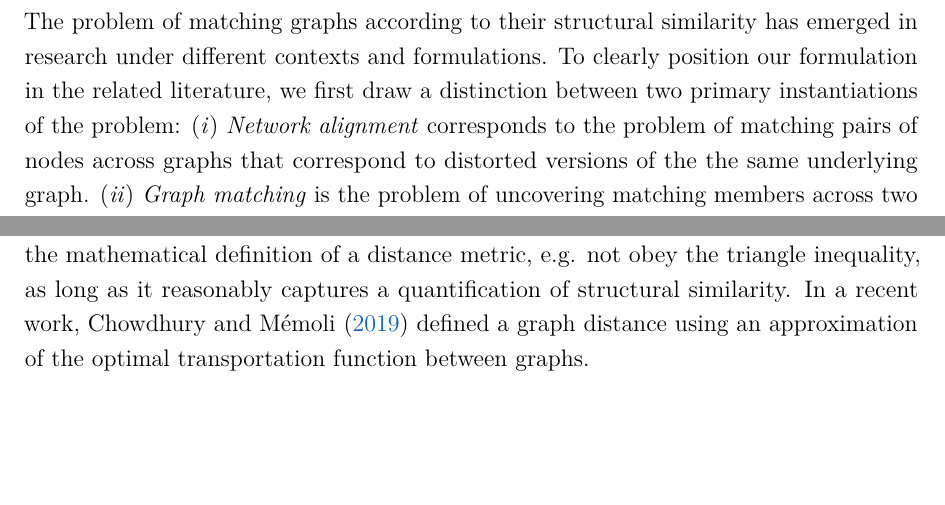
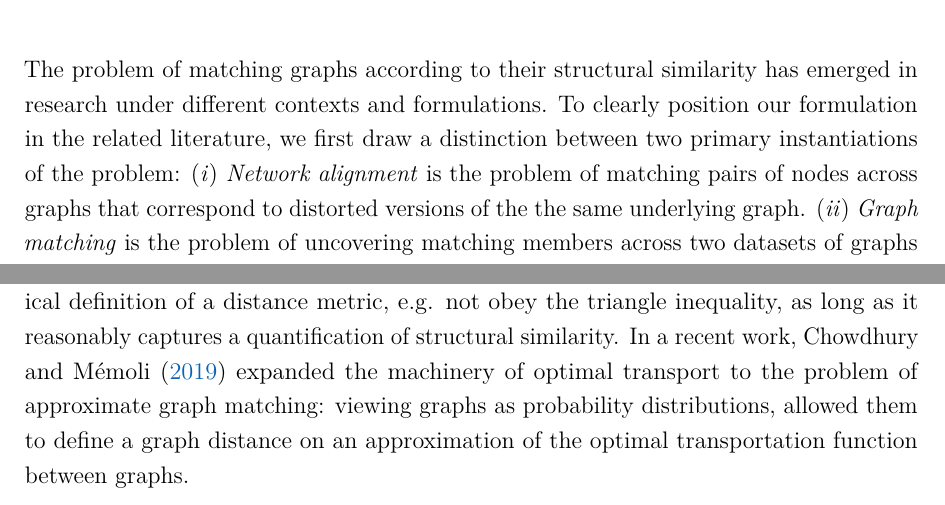
Before and after one commit to dionman/thesis, a LaTeX thesis (thesis.tex, which reads Chapter3/related_work.tex): two parts of page 40 of 144, joined at a grey line, cut so that both start at the same text, the shorter picture padded with empty space. Compiled offline with pdfLaTeX.

Commit message:
related work on approximate graph matching

```diff
--- a/Chapter3/related_work.tex
+++ b/Chapter3/related_work.tex
@@ -43,8 +43,8 @@ Since we are looking at relational data, not microdata, standard theoretical res
 However, metrics related to structural similiarity, including $k-$anonymity, can be seamlessly generalized in this framework.
 
 \subsection{Approximate graph matching}
-The problem of matching graphs according to their structural similarity has emerged in research under different contexts and formulations. To clearly position our formulation in the related literature, we first draw a distinction between two primary instantiations of the problem: (\emph{i}) \emph{Network alignment} corresponds to the problem of matching pairs of nodes across graphs that correspond to distorted versions of the the same underlying graph. (\emph{ii}) \emph{Graph matching} is the problem of uncovering matching members across two datasets of graphs that are assumed to form two distorted subsets of the same population of underlying graphs. The data linkability question considered in the context of our work is an instance of the latter problem.
+The problem of matching graphs according to their structural similarity has emerged in research under different contexts and formulations. To clearly position our formulation in the related literature, we first draw a distinction between two primary instantiations of the problem: (\emph{i}) \emph{Network alignment} is the problem of matching pairs of nodes across graphs that correspond to distorted versions of the the same underlying graph. (\emph{ii}) \emph{Graph matching} is the problem of uncovering matching members across two datasets of graphs that are assumed to form two distorted subsets of the same population of underlying graphs. The data linkability question considered in the context of our work is an instance of the latter problem.
 
 Exact network alignment corresponds to the problem of graph isomorphism, which admits no known polynomial algorithm (although is broadly conjectured not to belong to the family of NP-Hard problems~\citep{schoening88}). Approximate network alignment admits different solutions, depending on the given information about the graph (e.g. whether the graph nodes are labeled, or whether alignment for a subset of nodes is known).~\textcite{kazemi15} proposed a percolation-based algorithm that, leveraging a partially correct seed of node matches, can rapidly expand it to larger matching sets.~\textcite{pedarsani13} used a seedless Bayesian approach assuming a distortion model which describes how observations were obtained from the original graph. Via introducing additional heuristic functions on the results of alignment, network alignment methods can produce distances applicable to approximate graph matching---for instance,~\textcite{mishinev20} proposed a normalized edge overlap metric that allowed transforming the previous two methods into a network distance function.
 
-Graph matching can be approached via computations of a problem dependent similarity metric applicable on arbitrary graphs, that attributes small values to similarly looking graphs and large values to graphs that look dissimilar. For the purposes of supervised learning or data linking, this metric can be relaxed to not strictly satisfy the mathematical definition of a distance metric, e.g. not obey the triangle inequality, as long as it reasonably captures a quantification of structural similarity. In a recent work,~\textcite{chowdhury19} defined a graph distance using an approximation of the optimal transportation function between graphs.
+Graph matching can be approached via computations of a problem dependent similarity metric applicable on arbitrary graphs, that attributes small values to similarly looking graphs and large values to graphs that look dissimilar. For the purposes of supervised learning or data linking, this metric can be relaxed to not strictly satisfy the mathematical definition of a distance metric, e.g. not obey the triangle inequality, as long as it reasonably captures a quantification of structural similarity. In a recent work,~\textcite{chowdhury19} expanded the machinery of optimal transport to the problem of approximate graph matching: viewing graphs as probability distributions, allowed them to define a graph distance on an approximation of the optimal transportation function between graphs.
```
